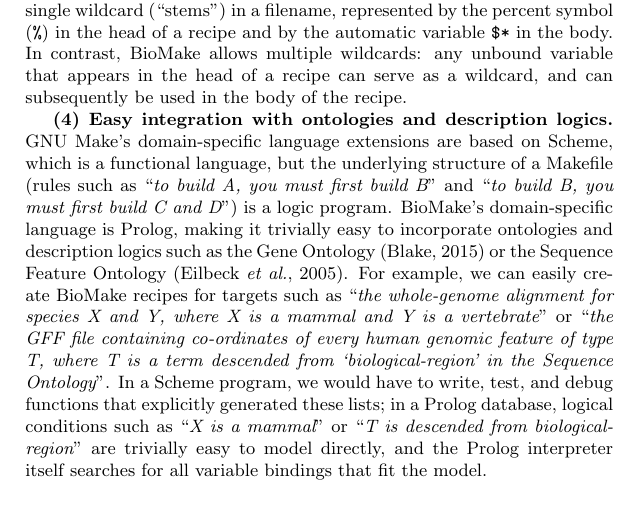
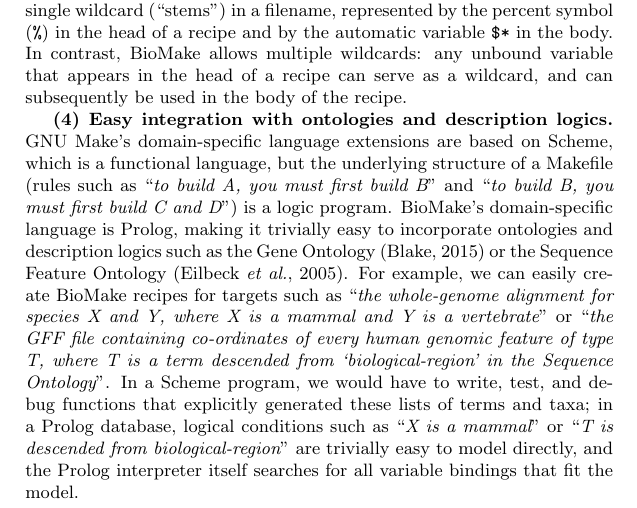
Before and after one commit to ihh/biomake-appnote, a LaTeX document (preprint.tex, which reads paper.tex): part of page 2 of 5, cut so that both start at the same text. Compiled offline with pdfLaTeX.

Commit message:
minor edit

```diff
--- a/paper.tex
+++ b/paper.tex
@@ -77,7 +77,7 @@ such as the Gene Ontology \citep{GeneOntology2015} or the Sequence Feature Ontol
 % or the Protein Feature Ontology \citep{ProteinFeatureOntology2008}.
 For example, we can easily create \biomake\ recipes for targets such as ``{\em the whole-genome alignment for species X and Y, where X is a mammal and Y is a vertebrate}''
 or ``{\em the GFF file containing co-ordinates of every human genomic feature of type T, where T is a term descended from `biological-region' in the Sequence Ontology}''.
-In a Scheme program, we would have to write, test, and debug functions that explicitly generated these lists;
+In a Scheme program, we would have to write, test, and debug functions that explicitly generated these lists of terms and taxa;
 in a Prolog database, logical conditions such as ``{\em X is a mammal}'' or ``{\em T is descended from biological-region}'' are trivially easy to model directly,
 and the Prolog interpreter itself searches for all variable bindings that fit the model.
 
```
